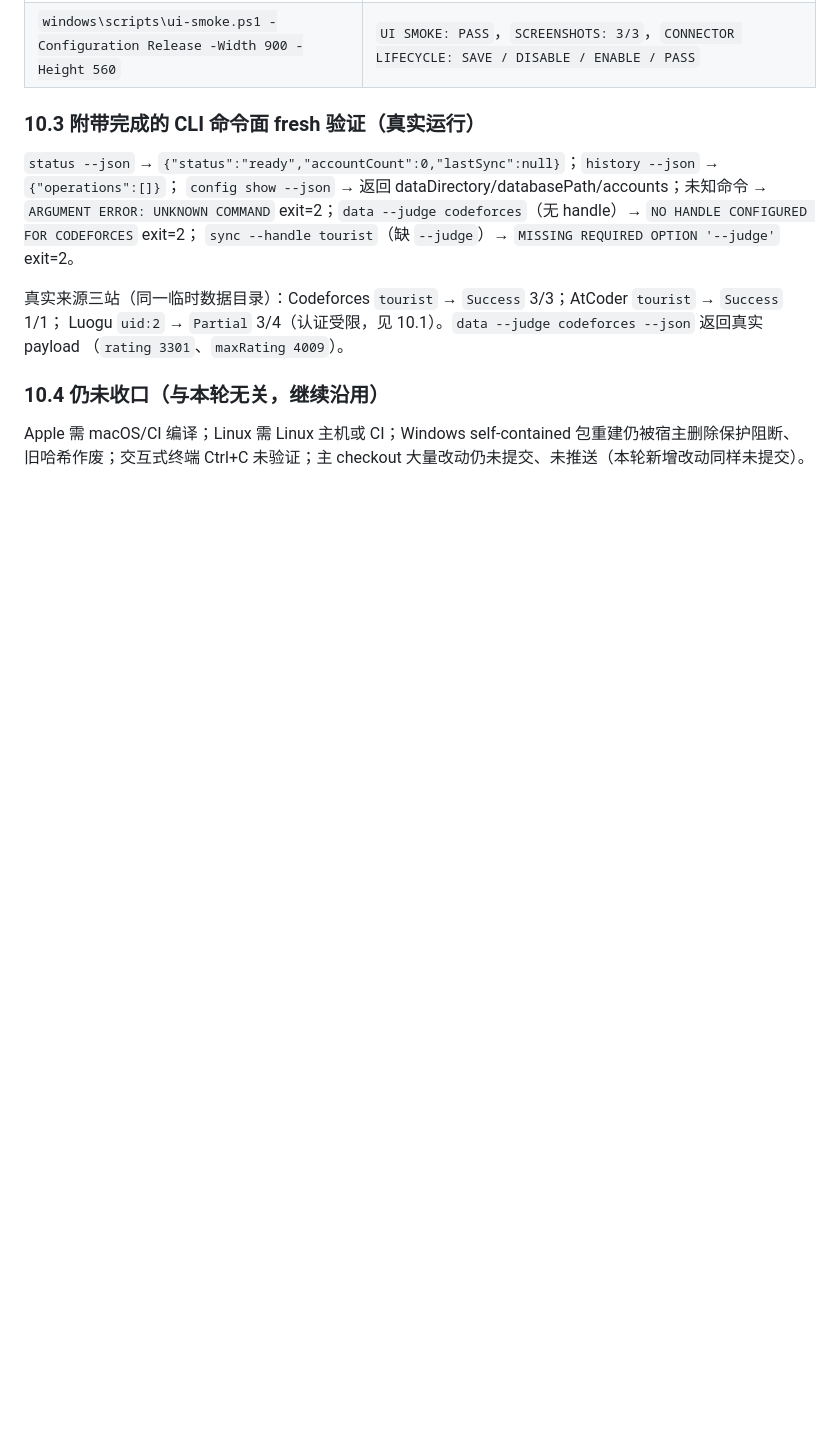
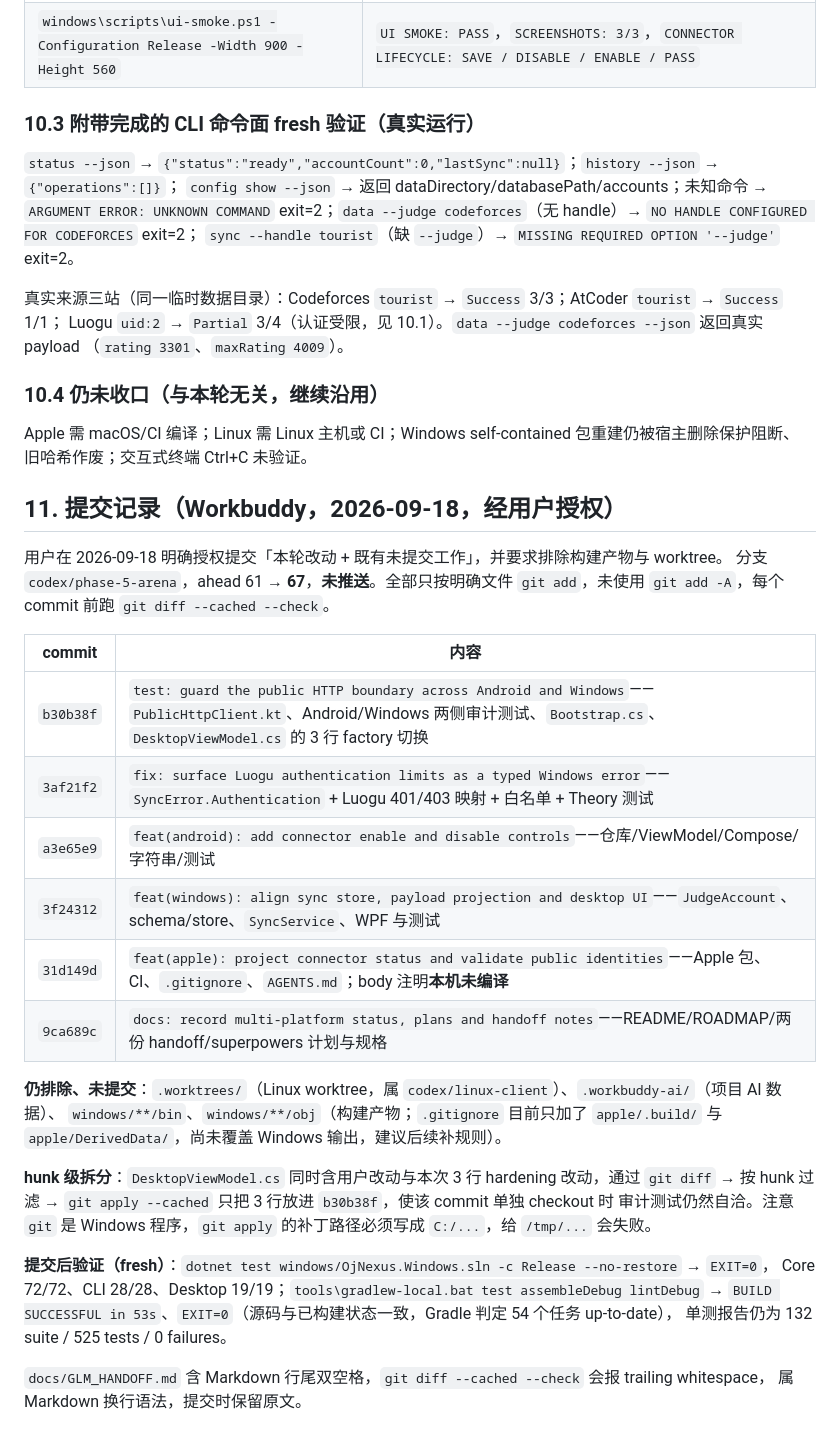
Before and after one commit to tangyixiao/OJ-NEXUS, a Markdown page: docs/WORKBUDDY_HANDOFF.md, the part around the change. GitHub-like rendering; blank space fills up the shorter version.

Commit message:
docs: record the handoff commit set and post-commit verification

```diff
--- a/docs/WORKBUDDY_HANDOFF.md
+++ b/docs/WORKBUDDY_HANDOFF.md
@@ -414,4 +414,35 @@ Luogu `uid:2` → `Partial` 3/4（认证受限，见 10.1）。`data --judge cod
 ### 10.4 仍未收口（与本轮无关，继续沿用）
 
 Apple 需 macOS/CI 编译；Linux 需 Linux 主机或 CI；Windows self-contained 包重建仍被宿主删除保护阻断、
-旧哈希作废；交互式终端 Ctrl+C 未验证；主 checkout 大量改动仍未提交、未推送（本轮新增改动同样未提交）。
+旧哈希作废；交互式终端 Ctrl+C 未验证。
+
+## 11. 提交记录（Workbuddy，2026-09-18，经用户授权）
+
+用户在 2026-09-18 明确授权提交「本轮改动 + 既有未提交工作」，并要求排除构建产物与 worktree。
+分支 `codex/phase-5-arena`，ahead 61 → **67**，**未推送**。全部只按明确文件 `git add`，未使用
+`git add -A`，每个 commit 前跑 `git diff --cached --check`。
+
+| commit | 内容 |
+| --- | --- |
+| `b30b38f` | `test: guard the public HTTP boundary across Android and Windows`——`PublicHttpClient.kt`、Android/Windows 两侧审计测试、`Bootstrap.cs`、`DesktopViewModel.cs` 的 3 行 factory 切换 |
+| `3af21f2` | `fix: surface Luogu authentication limits as a typed Windows error`——`SyncError.Authentication` + Luogu 401/403 映射 + 白名单 + Theory 测试 |
+| `a3e65e9` | `feat(android): add connector enable and disable controls`——仓库/ViewModel/Compose/字符串/测试 |
+| `3f24312` | `feat(windows): align sync store, payload projection and desktop UI`——`JudgeAccount`、schema/store、`SyncService`、WPF 与测试 |
+| `31d149d` | `feat(apple): project connector status and validate public identities`——Apple 包、CI、`.gitignore`、`AGENTS.md`；body 注明**本机未编译** |
+| `9ca689c` | `docs: record multi-platform status, plans and handoff notes`——README/ROADMAP/两份 handoff/superpowers 计划与规格 |
+
+**仍排除、未提交**：`.worktrees/`（Linux worktree，属 `codex/linux-client`）、`.workbuddy-ai/`（项目 AI 数据）、
+`windows/**/bin`、`windows/**/obj`（构建产物；`.gitignore` 目前只加了 `apple/.build/` 与
+`apple/DerivedData/`，尚未覆盖 Windows 输出，建议后续补规则）。
+
+**hunk 级拆分**：`DesktopViewModel.cs` 同时含用户改动与本次 3 行 hardening 改动，通过
+`git diff` → 按 hunk 过滤 → `git apply --cached` 只把 3 行放进 `b30b38f`，使该 commit 单独 checkout 时
+审计测试仍然自洽。注意 `git` 是 Windows 程序，`git apply` 的补丁路径必须写成 `C:/...`，给 `/tmp/...` 会失败。
+
+**提交后验证（fresh）**：`dotnet test windows/OjNexus.Windows.sln -c Release --no-restore` → `EXIT=0`，
+Core 72/72、CLI 28/28、Desktop 19/19；`tools\gradlew-local.bat test assembleDebug lintDebug` →
+`BUILD SUCCESSFUL in 53s`、`EXIT=0`（源码与已构建状态一致，Gradle 判定 54 个任务 up-to-date），
+单测报告仍为 132 suite / 525 tests / 0 failures。
+
+`docs/GLM_HANDOFF.md` 含 Markdown 行尾双空格，`git diff --cached --check` 会报 trailing whitespace，
+属 Markdown 换行语法，提交时保留原文。
```
